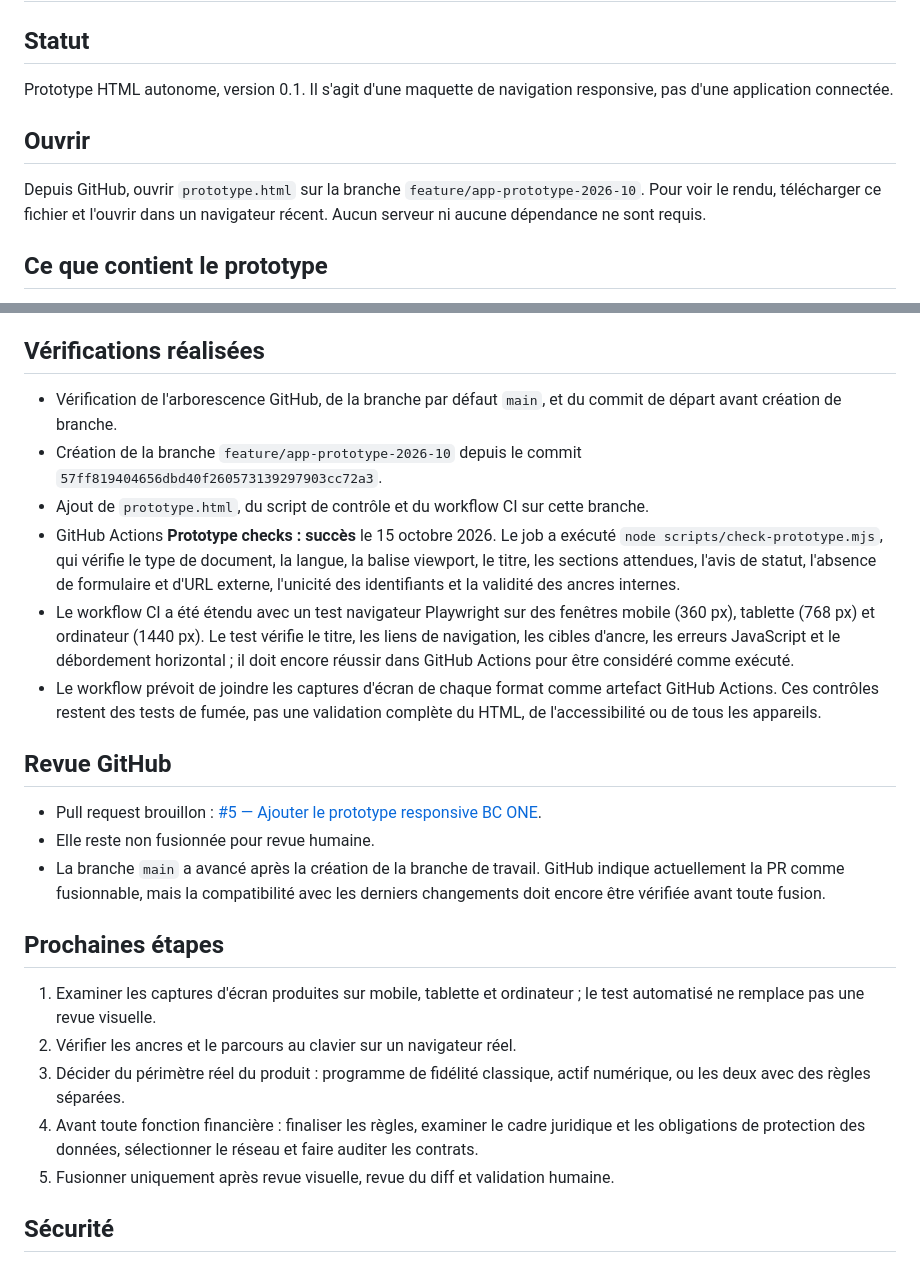
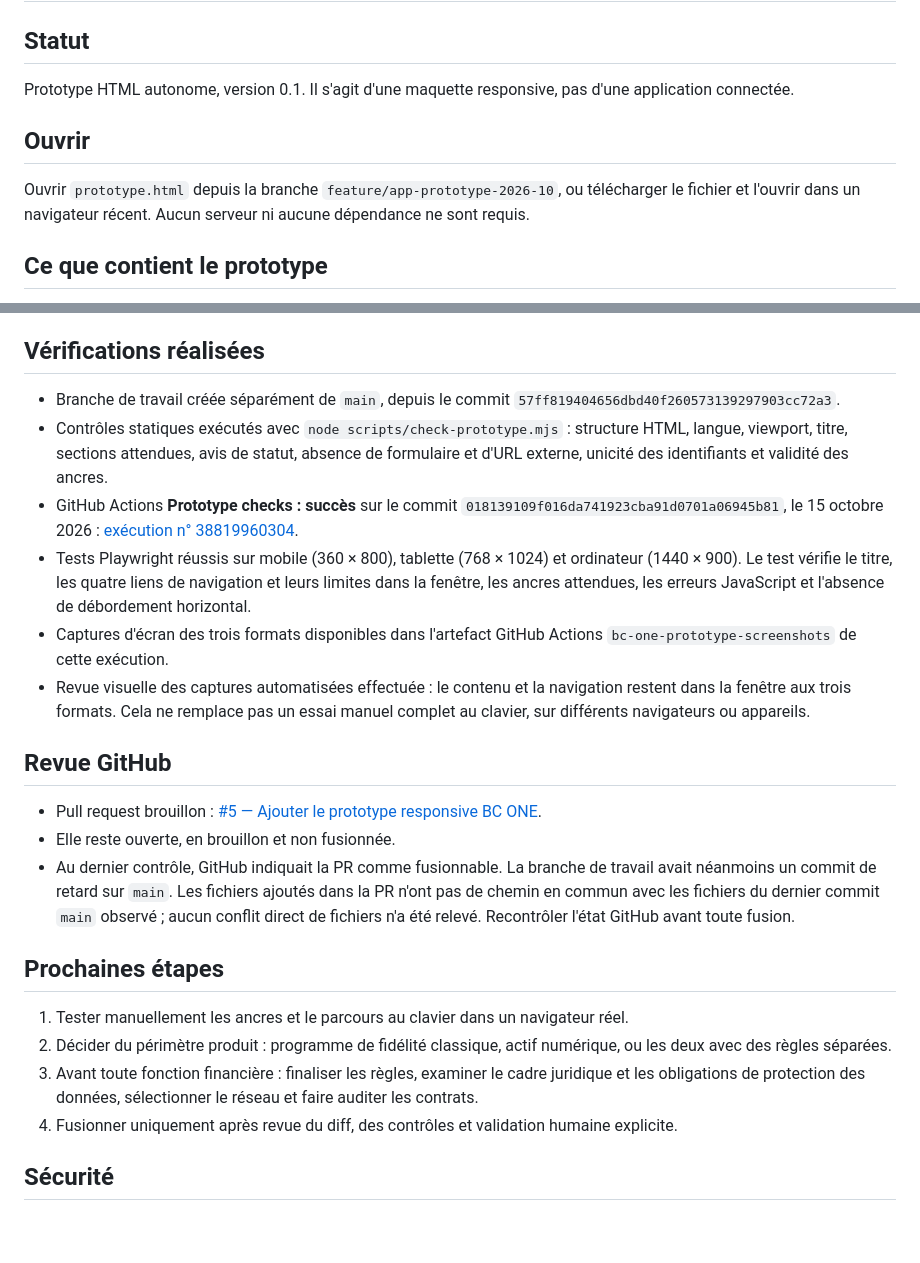
Before and after one commit to ccailleau89-pixel/Bc-one-, a Markdown page: PROTOTYPE.md, 2 parts joined by grey strips. GitHub-like rendering; blank space fills up the shorter version.

Commit message:
docs: record latest responsive prototype checks

```diff
--- a/PROTOTYPE.md
+++ b/PROTOTYPE.md
@@ -1,10 +1,10 @@
 # BC ONE — Prototype de l'application
 
 ## Statut
-Prototype HTML autonome, version 0.1. Il s'agit d'une maquette de navigation responsive, pas d'une application connectée.
+Prototype HTML autonome, version 0.1. Il s'agit d'une maquette responsive, pas d'une application connectée.
 
 ## Ouvrir
-Depuis GitHub, ouvrir `prototype.html` sur la branche `feature/app-prototype-2026-10`. Pour voir le rendu, télécharger ce fichier et l'ouvrir dans un navigateur récent. Aucun serveur ni aucune dépendance ne sont requis.
+Ouvrir `prototype.html` depuis la branche `feature/app-prototype-2026-10`, ou télécharger le fichier et l'ouvrir dans un navigateur récent. Aucun serveur ni aucune dépendance ne sont requis.
 
 ## Ce que contient le prototype
 - Vue d'ensemble responsive avec identité visuelle BC ONE.
@@ -16,24 +16,23 @@ Depuis GitHub, ouvrir `prototype.html` sur la branche `feature/app-prototype-202
 - Aucun formulaire, paiement, connexion wallet, appel réseau ou stockage de données.
 
 ## Vérifications réalisées
-- Vérification de l'arborescence GitHub, de la branche par défaut `main`, et du commit de départ avant création de branche.
-- Création de la branche `feature/app-prototype-2026-10` depuis le commit `57ff819404656dbd40f260573139297903cc72a3`.
-- Ajout de `prototype.html`, du script de contrôle et du workflow CI sur cette branche.
-- GitHub Actions **Prototype checks : succès** le 15 octobre 2026. Le job a exécuté `node scripts/check-prototype.mjs`, qui vérifie le type de document, la langue, la balise viewport, le titre, les sections attendues, l'avis de statut, l'absence de formulaire et d'URL externe, l'unicité des identifiants et la validité des ancres internes.
-- Le workflow CI a été étendu avec un test navigateur Playwright sur des fenêtres mobile (360 px), tablette (768 px) et ordinateur (1440 px). Le test vérifie le titre, les liens de navigation, les cibles d'ancre, les erreurs JavaScript et le débordement horizontal ; il doit encore réussir dans GitHub Actions pour être considéré comme exécuté.
-- Le workflow prévoit de joindre les captures d'écran de chaque format comme artefact GitHub Actions. Ces contrôles restent des tests de fumée, pas une validation complète du HTML, de l'accessibilité ou de tous les appareils.
+- Branche de travail créée séparément de `main`, depuis le commit `57ff819404656dbd40f260573139297903cc72a3`.
+- Contrôles statiques exécutés avec `node scripts/check-prototype.mjs` : structure HTML, langue, viewport, titre, sections attendues, avis de statut, absence de formulaire et d'URL externe, unicité des identifiants et validité des ancres.
+- GitHub Actions **Prototype checks : succès** sur le commit `018139109f016da741923cba91d0701a06945b81`, le 15 octobre 2026 : [exécution n° 38819960304](https://github.com/ccailleau89-pixel/Bc-one-/actions/runs/38819960304).
+- Tests Playwright réussis sur mobile (360 × 800), tablette (768 × 1024) et ordinateur (1440 × 900). Le test vérifie le titre, les quatre liens de navigation et leurs limites dans la fenêtre, les ancres attendues, les erreurs JavaScript et l'absence de débordement horizontal.
+- Captures d'écran des trois formats disponibles dans l'artefact GitHub Actions `bc-one-prototype-screenshots` de cette exécution.
+- Revue visuelle des captures automatisées effectuée : le contenu et la navigation restent dans la fenêtre aux trois formats. Cela ne remplace pas un essai manuel complet au clavier, sur différents navigateurs ou appareils.
 
 ## Revue GitHub
 - Pull request brouillon : [#5 — Ajouter le prototype responsive BC ONE](https://github.com/ccailleau89-pixel/Bc-one-/pull/5).
-- Elle reste non fusionnée pour revue humaine.
-- La branche `main` a avancé après la création de la branche de travail. GitHub indique actuellement la PR comme fusionnable, mais la compatibilité avec les derniers changements doit encore être vérifiée avant toute fusion.
+- Elle reste ouverte, en brouillon et non fusionnée.
+- Au dernier contrôle, GitHub indiquait la PR comme fusionnable. La branche de travail avait néanmoins un commit de retard sur `main`. Les fichiers ajoutés dans la PR n'ont pas de chemin en commun avec les fichiers du dernier commit `main` observé ; aucun conflit direct de fichiers n'a été relevé. Recontrôler l'état GitHub avant toute fusion.
 
 ## Prochaines étapes
-1. Examiner les captures d'écran produites sur mobile, tablette et ordinateur ; le test automatisé ne remplace pas une revue visuelle.
-2. Vérifier les ancres et le parcours au clavier sur un navigateur réel.
-3. Décider du périmètre réel du produit : programme de fidélité classique, actif numérique, ou les deux avec des règles séparées.
-4. Avant toute fonction financière : finaliser les règles, examiner le cadre juridique et les obligations de protection des données, sélectionner le réseau et faire auditer les contrats.
-5. Fusionner uniquement après revue visuelle, revue du diff et validation humaine.
+1. Tester manuellement les ancres et le parcours au clavier dans un navigateur réel.
+2. Décider du périmètre produit : programme de fidélité classique, actif numérique, ou les deux avec des règles séparées.
+3. Avant toute fonction financière : finaliser les règles, examiner le cadre juridique et les obligations de protection des données, sélectionner le réseau et faire auditer les contrats.
+4. Fusionner uniquement après revue du diff, des contrôles et validation humaine explicite.
 
 ## Sécurité
 Aucun secret, aucune clé privée, aucune phrase de récupération et aucune donnée client ne sont nécessaires. Aucun contrat blockchain n'est ajouté ici. Aucun jeton n'est déclaré émis ou déployé.
```
